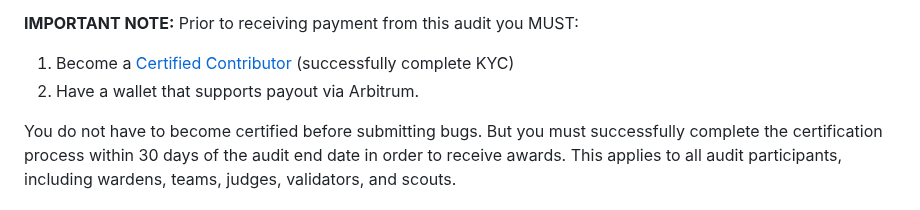
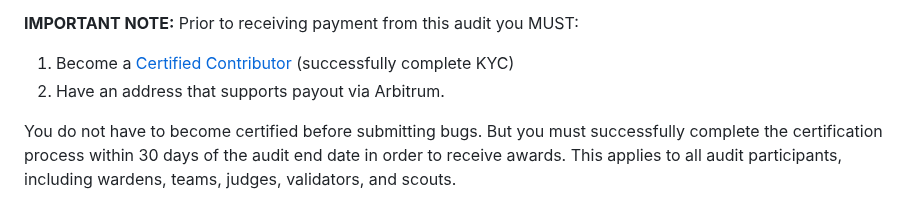
Before and after one commit to code-423n4/2024-05-arbitrum-foundation, a Markdown page: README.md, the part around the change. Drawn GitHub-style.

```diff
--- a/README.md
+++ b/README.md
@@ -16,7 +16,7 @@
 
 **IMPORTANT NOTE:** Prior to receiving payment from this audit you MUST:
 1. Become a [Certified Contributor](https://docs.code4rena.com/roles/certified-contributors) (successfully complete KYC)
-2. Have a wallet that supports payout via Arbitrum.
+2. Have an address that supports payout via Arbitrum.
 
 You do not have to become certified before submitting bugs. But you must successfully complete the certification process within 30 days of the audit end date in order to receive awards. This applies to all audit participants, including wardens, teams, judges, validators, and scouts.
 
```
